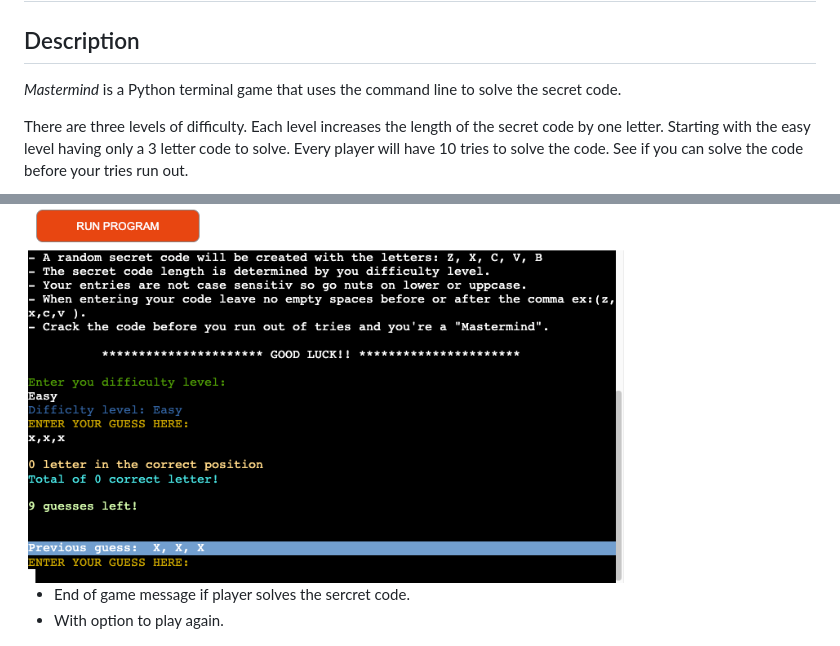
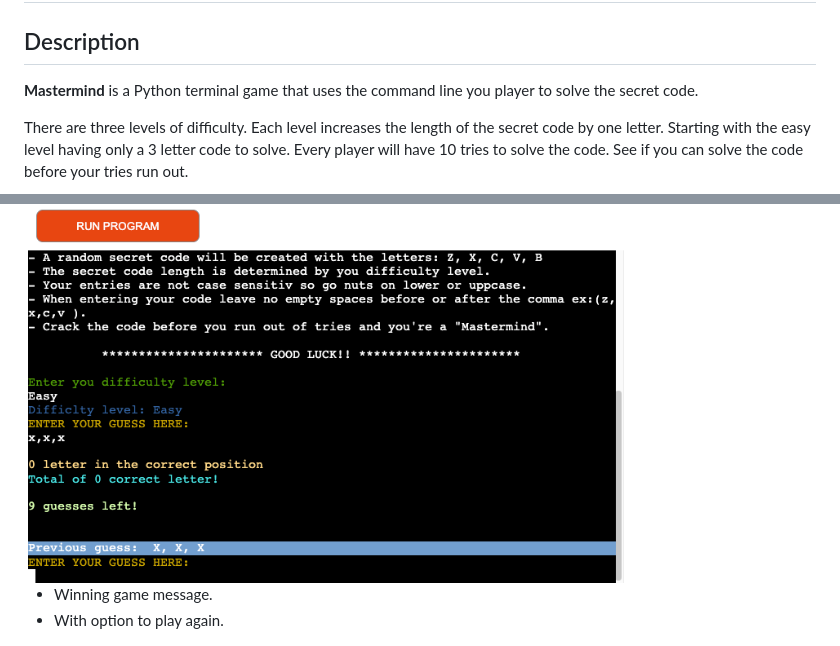
Before and after one commit to CraigB73/mastermind, a Markdown page: README.md, 2 parts joined by grey strips. GitHub-like rendering.

```diff
--- a/README.md
+++ b/README.md
@@ -2,7 +2,7 @@
 
 ## Description
 
-*Mastermind* is a Python terminal game that uses the command line to solve the secret code.
+**Mastermind** is a Python terminal game that uses the command line you player to solve the secret code.
 
 There are three levels of difficulty. Each level increases the length of the secret code by one letter. Starting with the easy level having only a 3 letter code to solve. Every player will have 10 tries to solve the code. See if you can solve the code before your tries run out.
 
@@ -62,7 +58,7 @@ Play Mastermind: [MasterMind](https://master-mind-748a02ac12ee.herokuapp.com/)
 
 <img src= "./assets/screenshots/enter_guess.png" width=600 height=300>
 
-- End of game message if player solves the sercret code.
+- Winning game message.
 - With option to play again.
 
 <img src= "./assets/screenshots/code_solved.png" width=600 height=300>
```
Also changed, not shown: other parts of README.md (+25 -15 lines), assets/screenshots/No.png, assets/screenshots/validation_test.png (added).
